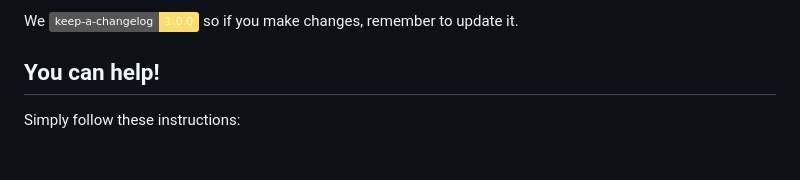
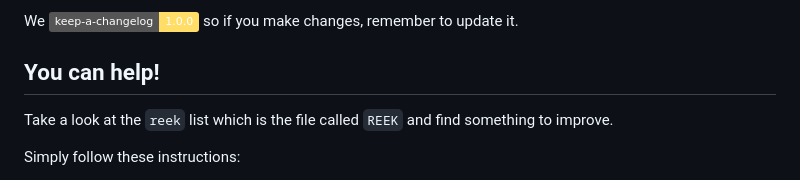
Before and after one commit to pboling/silent_stream, a Markdown page: CONTRIBUTING.md, the part around the change. Drawn GitHub-style; badges without logos; blank space fills up the shorter version.

Commit message:
📝 Documentation

```diff
--- a/CONTRIBUTING.md
+++ b/CONTRIBUTING.md
@@ -10,6 +10,8 @@ Once you're happy with it send a pull request.
 We [![Keep A Changelog][📗keep-changelog-img]][📗keep-changelog] so if you make changes, remember to update it.
 
 ## You can help!
+
+Take a look at the `reek` list which is the file called `REEK` and find something to improve.
 
 Simply follow these instructions:
 
```
